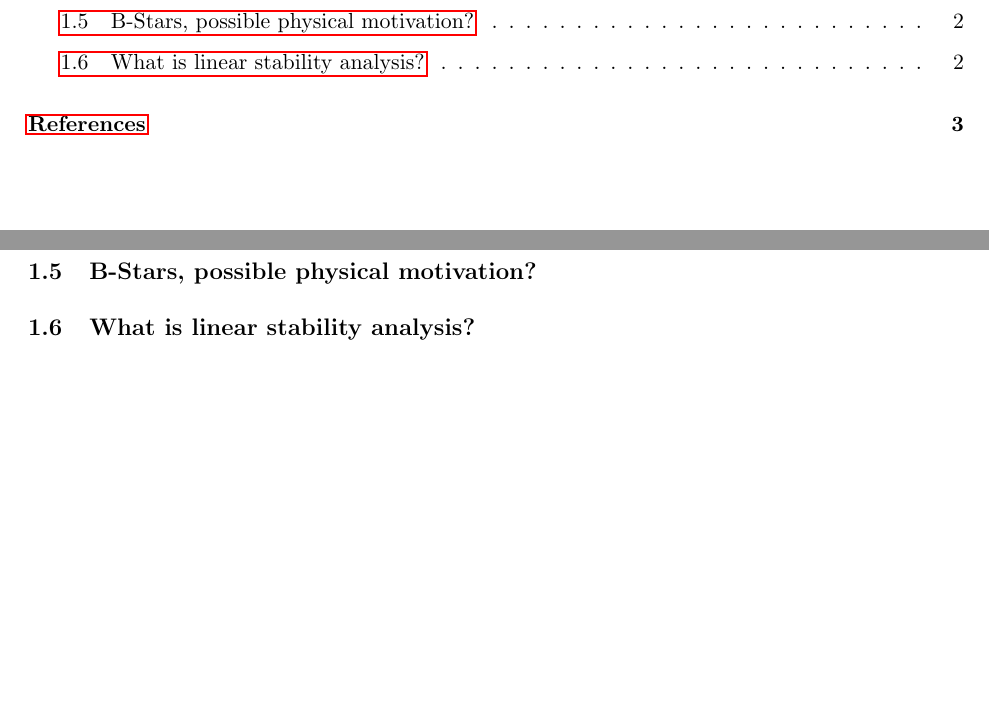
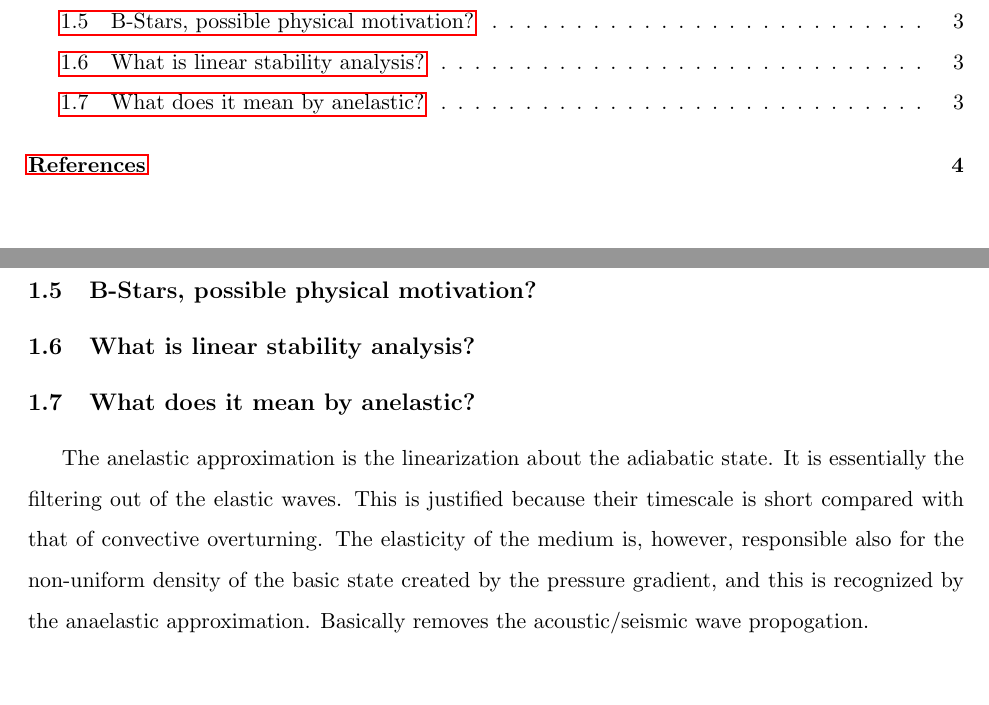
Before and after one commit to rolfram/Notes, a LaTeX document (fluids/main.tex, which reads fluids/february.tex): two parts of pages 2 and 6 of 7 before the commit and two parts of pages 2 and 7 of 8 after it, joined at a grey line, cut so that both start at the same text, the shorter picture padded with empty space. Compiled offline with pdfLaTeX.

Commit message:
Added AA stuff.

```diff
--- a/fluids/february.tex
+++ b/fluids/february.tex
@@ -58,3 +58,6 @@ The only thing I'm not sure about is how do I display this when there is clearly
 \subsection{B-Stars, possible physical motivation?}
 
 \subsection{What is linear stability analysis?}
+
+\subsection{What does it mean by anelastic?}
+The anelastic approximation is the linearization about the adiabatic state. It is essentially the filtering out of the elastic waves. This is justified because their timescale is short compared with that of convective overturning. The elasticity of the medium is, however, responsible also for the non-uniform density of the basic state created by the pressure gradient, and this is recognized by the anaelastic approximation. Basically removes the acoustic/seismic wave propogation.
```
Also changed, not shown: plasma/main.bbl, plasma/main.pdf, 2 other files.
